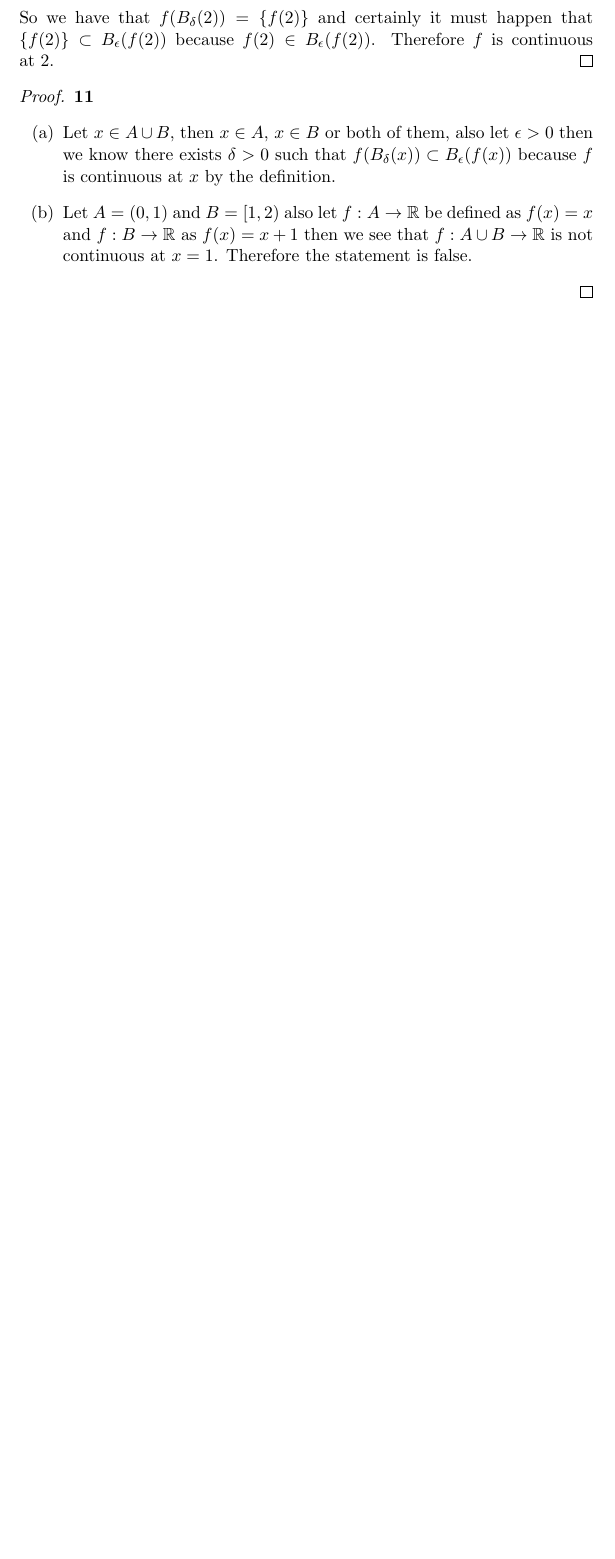
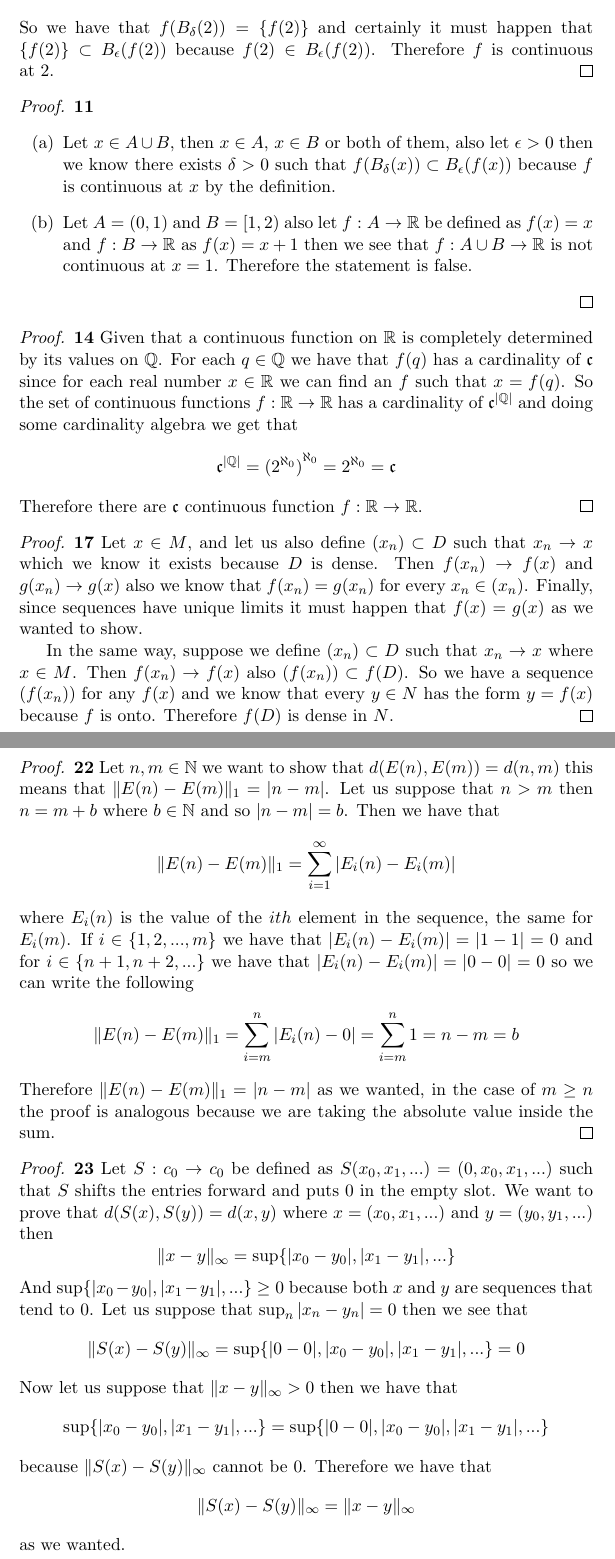
Before and after one commit to francozacco/realanalysis.carothers, a LaTeX document (carothers_ch-5.tex): part of page 2 of 2 before the commit and two parts of pages 2 and 3 of 3 after it, the two joined at a grey line, cut so that both start at the same text, the shorter picture padded with empty space. Compiled offline with pdfLaTeX.

Commit message:
adding some proofs

```diff
--- a/carothers_ch-5.tex
+++ b/carothers_ch-5.tex
@@ -91,4 +91,69 @@
             the statement is false.
         \end{itemize}
     \end{proof}
+    \begin{proof}{\textbf{14}}
+        Given that a continuous function on $\R$ is completely determined by its
+        values on $\Q$. For each $q \in \Q$ we have that $f(q)$ has a
+        cardinality of $\mathfrak{c}$ since for each real number $x \in \R$ we
+        can find an $f$ such that $x = f(q)$. So the set of continuous functions
+        $f: \R \to \R$ has a cardinality of $\mathfrak{c}^{|\Q|}$ and doing some
+        cardinality algebra we get that
+        $$\mathfrak{c}^{|\Q|} = {(2^{\aleph_0})}^{\aleph_0} = 2^{\aleph_0} = \mathfrak{c}$$
+        Therefore there are $\mathfrak{c}$ continuous function $f: \R \to \R$.
+    \end{proof}
+    \begin{proof}{\textbf{17}}
+        Let $x \in M$, and let us also define $(x_n) \subset D$ such that
+        $x_n \to x$ which we know it exists because $D$ is dense. Then
+        $f(x_n) \to f(x)$ and $g(x_n) \to g(x)$ also we know that
+        $f(x_n) = g(x_n)$ for every $x_n \in (x_n)$. Finally, since sequences
+        have unique limits it must happen that $f(x) = g(x)$ as we wanted to
+        show.
+
+        In the same way, suppose we define $(x_n) \subset D$ such that
+        $x_n \to x$ where $x \in M$. Then $f(x_n) \to f(x)$ also
+        $(f(x_n)) \subset f(D)$. So we have a sequence $(f(x_n))$ for any
+        $f(x)$ and we know that every $y \in N$ has the form $y = f(x)$
+        because $f$ is onto. Therefore $f(D)$ is dense in $N$.
+    \end{proof}
+\cleardoublepage
+    \begin{proof}{\textbf{22}}
+        Let $n,m \in \N$ we want to show that $d(E(n), E(m)) = d(n,m)$ this
+        means that $\|E(n) - E(m)\|_1 = |n-m|$. Let us suppose that $n > m$
+        then $n = m + b$ where $b \in \N$ and so $|n - m| = b$.
+        Then we have that
+        \begin{align*}
+            \|E(n) - E(m)\|_1 &= \sum_{i=1}^{\infty} |E_i(n) - E_i(m)|
+        \end{align*}
+        where $E_i(n)$ is the value of the $ith$ element in the sequence, the
+        same for $E_i(m)$. If $i \in \{1, 2, ..., m \}$ we have that
+        $|E_i(n) - E_i(m)| =  |1 - 1| = 0$ and for $i \in \{n +1, n+2, ...\}$
+        we have that $|E_i(n) - E_i(m)| =  |0 - 0| = 0$ so we can write the
+        following
+        \begin{align*}
+            \|E(n) - E(m)\|_1 &= \sum_{i=m}^{n} |E_i(n) - 0|
+                = \sum_{i=m}^{n} 1 = n - m = b
+        \end{align*}
+        Therefore $\|E(n) - E(m)\|_1 = |n-m|$ as we wanted, in the case of
+        $m \geq n$ the proof is analogous because we are taking the absolute
+        value inside the sum.
+    \end{proof}
+    \begin{proof}{\textbf{23}}
+        Let $S:c_0 \to c_0$ be defined as $S(x_0, x_1, ...) = (0, x_0, x_1, ...)$
+        such that $S$ shifts the entries forward and puts $0$ in the empty slot.
+        We want to prove that $d(S(x), S(y)) = d(x,y)$ where $x = (x_0, x_1, ...)$
+        and $y = (y_0, y_1, ...)$ then
+        $$\|x - y\|_\infty = \sup \{|x_0 - y_0|, |x_1 - y_1|, ...\}$$
+        And $\sup \{|x_0 - y_0|, |x_1 - y_1|, ...\} \geq 0$ because both $x$
+        and $y$ are sequences that tend to $0$. Let us suppose that
+        $\sup_n |x_n - y_n| = 0$ then we see that
+        $$\|S(x) - S(y)\|_\infty = \sup \{|0 - 0|, |x_0 - y_0|, |x_1 - y_1|, ...\}
+        = 0$$
+        Now let us suppose that $\|x - y\|_\infty > 0$ then we have that
+        $$\sup \{|x_0 - y_0|, |x_1 - y_1|, ...\} = \sup \{|0-0|, |x_0 - y_0|, |x_1 - y_1|, ...\}$$
+        because $\|S(x) - S(y)\|_\infty$ cannot be $0$. Therefore we have that
+        $$\|S(x)-S(y)\|_\infty = \|x -y\|_\infty$$
+        as we wanted.
+
+    \end{proof}
+
 \end{document}
```
Also changed, not shown: carothers_ch-5.pdf.
